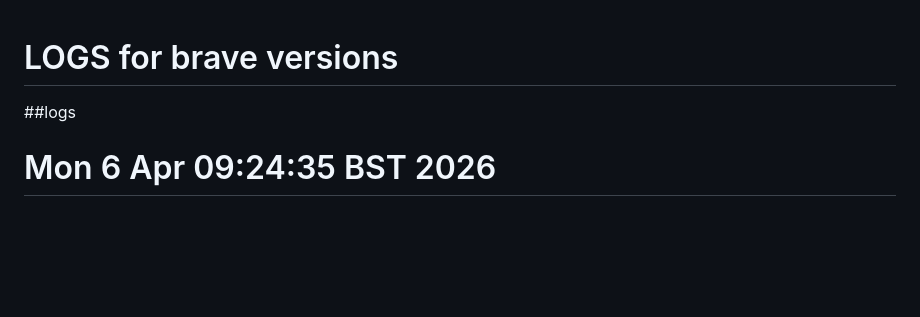
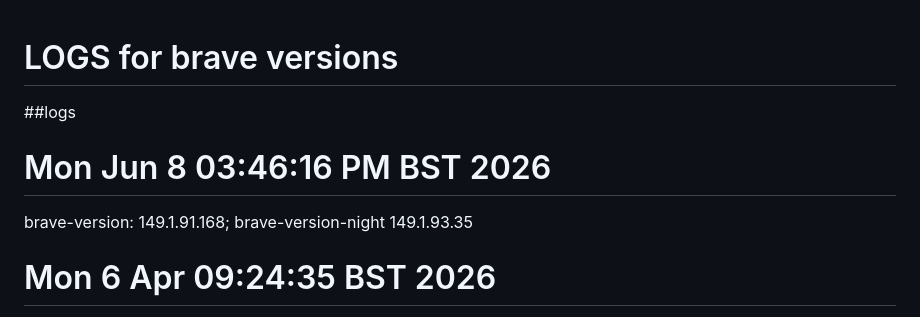
Before and after one commit to mxochicale/tools, a Markdown page: brave/logs.md, the part around the change. Drawn GitHub-style; blank space fills up the shorter version.

Commit message:
brave-browser 149.1.91.168 brave-browser-nightly 149.1.93.35 #12

```diff
--- a/brave/logs.md
+++ b/brave/logs.md
@@ -1,6 +1,8 @@
 # LOGS for brave versions
 
 ##logs
+# Mon Jun  8 03:46:16 PM BST 2026
+brave-version: 149.1.91.168; brave-version-night 149.1.93.35
 # Mon  6 Apr 09:24:35 BST 2026
 brave-version: 146.1.88.138; brave-version-night 147.1.90.91
 # Tue 10 Feb 23:53:23 GMT 2026
```
